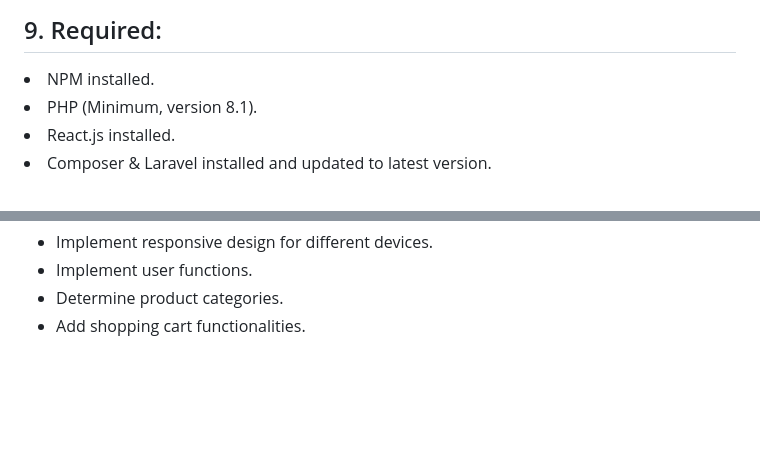
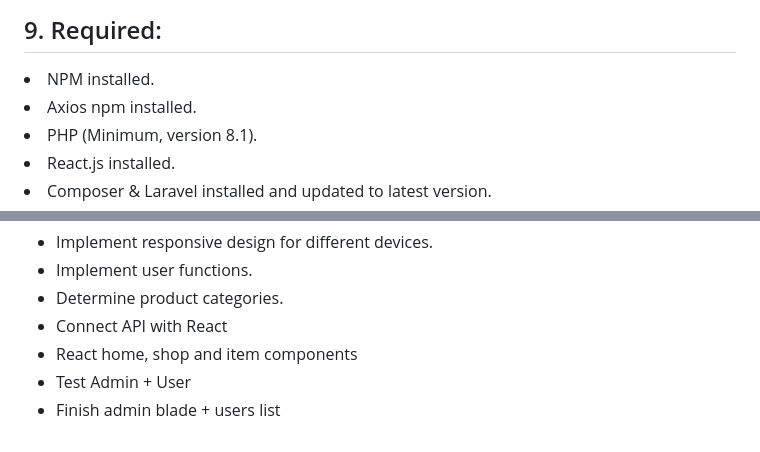
Before and after one commit to Albaric0que/hilodoble, a Markdown page: README.md, 2 parts joined by grey strips. Rendered like a GitHub page; blank space fills up the shorter version.

```diff
--- a/README.md
+++ b/README.md
@@ -135,6 +135,7 @@
 
 <h2>9. Required:</h2>
 <li>NPM installed.</li>
+<li>Axios npm installed.</li>
 <li>PHP (Minimum, version 8.1).</li>
 <li>React.js installed.</li>
 <li>Composer & Laravel installed and updated to latest version.</li>
@@ -185,5 +186,8 @@
 <li>Implement responsive design for different devices.</li>
 <li>Implement user functions.</li>
 <li>Determine product categories.</li>
-<li>Add shopping cart functionalities.</li>
+<li>Connect API with React</li>
+<li>React home, shop and item components</li>
+<li>Test Admin + User</li>
+<li>Finish admin blade + users list</li>
 </ul>
```
